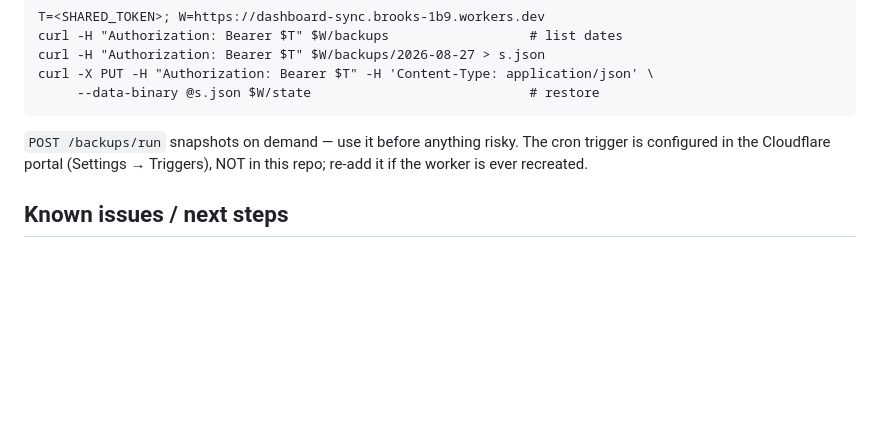
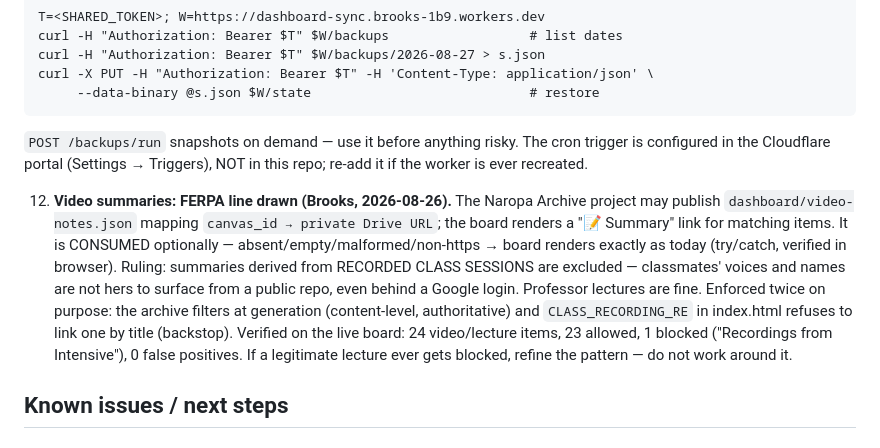
Before and after one commit to tbfitzsimmons/canvas-dashboard, a Markdown page: CLAUDE.md, the part around the change. Drawn GitHub-style; blank space fills up the shorter version.

Commit message:
Record the FERPA ruling and the two-layer enforcement in CLAUDE.md

```diff
--- a/CLAUDE.md
+++ b/CLAUDE.md
@@ -270,6 +270,21 @@ custom domain, preserving the `#t=` hash. Code at top of `<script>` in index.htm
    The cron trigger is configured in the Cloudflare portal (Settings → Triggers),
    NOT in this repo; re-add it if the worker is ever recreated.
 
+12. **Video summaries: FERPA line drawn (Brooks, 2026-08-26).** The Naropa
+   Archive project may publish `dashboard/video-notes.json` mapping
+   `canvas_id → private Drive URL`; the board renders a "📝 Summary" link for
+   matching items. It is CONSUMED optionally — absent/empty/malformed/non-https
+   → board renders exactly as today (try/catch, verified in browser).
+   Ruling: summaries derived from RECORDED CLASS SESSIONS are excluded —
+   classmates' voices and names are not hers to surface from a public repo,
+   even behind a Google login. Professor lectures are fine.
+   Enforced twice on purpose: the archive filters at generation (content-level,
+   authoritative) and `CLASS_RECORDING_RE` in index.html refuses to link one
+   by title (backstop). Verified on the live board: 24 video/lecture items,
+   23 allowed, 1 blocked ("Recordings from Intensive"), 0 false positives.
+   If a legitimate lecture ever gets blocked, refine the pattern — do not
+   work around it.
+
 ## Known issues / next steps
 
 ### 1. Worker /dispatch — FIXED (verified 2026-06-08, OPTIONS returns 204)
```
